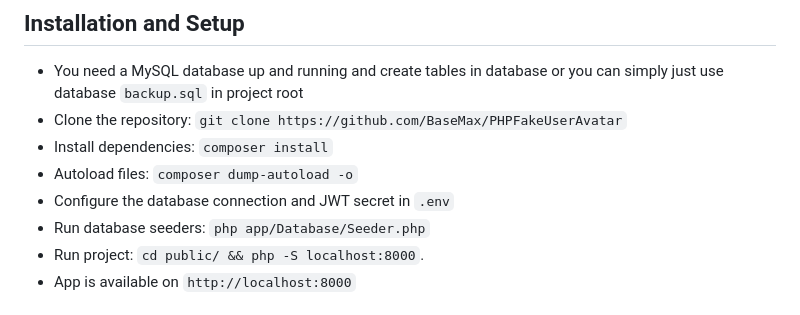
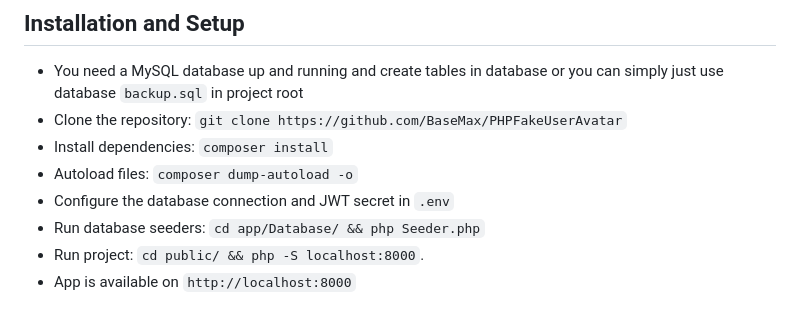
Before and after one commit to BaseMax/PHPFakeUserAvatar, a Markdown page: README.md, the part around the change. GitHub-like rendering.

```diff
--- a/README.md
+++ b/README.md
@@ -83,7 +83,7 @@ The `tests/` directory contains test files.
 - Install dependencies: `composer install`
 - Autoload files: `composer dump-autoload -o`
 - Configure the database connection and JWT secret in `.env`
-- Run database seeders: `php app/Database/Seeder.php`
+- Run database seeders: `cd app/Database/ && php Seeder.php`
 - Run project: `cd public/ && php -S localhost:8000`.
 - App is available on `http://localhost:8000`
 
```
